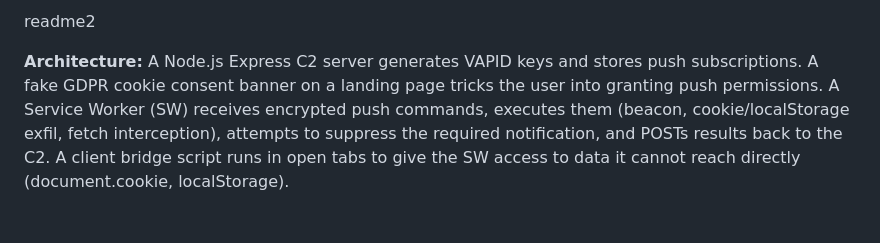
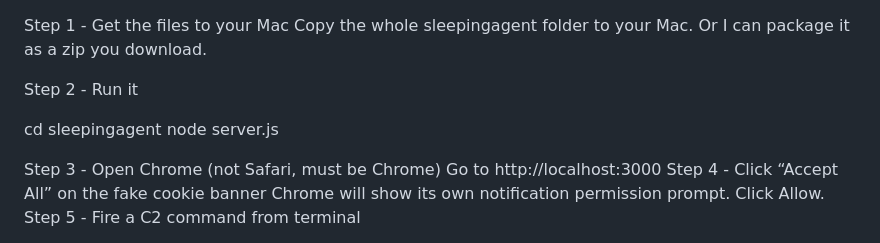
Before and after one commit to bountyyfi/sleepingagent, a Markdown page: readme2.md, the part around one of its changes. GitHub-like rendering.

Commit message:
Update readme2 with setup and usage instructions
Added setup instructions and usage steps for the project.

```diff
--- a/readme2.md
+++ b/readme2.md
@@ -1,3 +1,16 @@
-readme2
 
-**Architecture:** A Node.js Express C2 server generates VAPID keys and stores push subscriptions. A fake GDPR cookie consent banner on a landing page tricks the user into granting push permissions. A Service Worker (SW) receives encrypted push commands, executes them (beacon, cookie/localStorage exfil, fetch interception), attempts to suppress the required notification, and POSTs results back to the C2. A client bridge script runs in open tabs to give the SW access to data it cannot reach directly (document.cookie, localStorage).
+Step 1 - Get the files to your Mac
+Copy the whole sleepingagent folder to your Mac. Or I can package it as a zip you download.
+
+Step 2 - Run it
+
+cd sleepingagent
+node server.js
+
+
+Step 3 - Open Chrome (not Safari, must be Chrome)
+Go to http://localhost:3000
+Step 4 - Click “Accept All” on the fake cookie banner
+Chrome will show its own notification permission prompt. Click Allow.
+Step 5 - Fire a C2 command from terminal
+
```
Also changed, not shown: other parts of readme2.md (+12 -0 lines).
